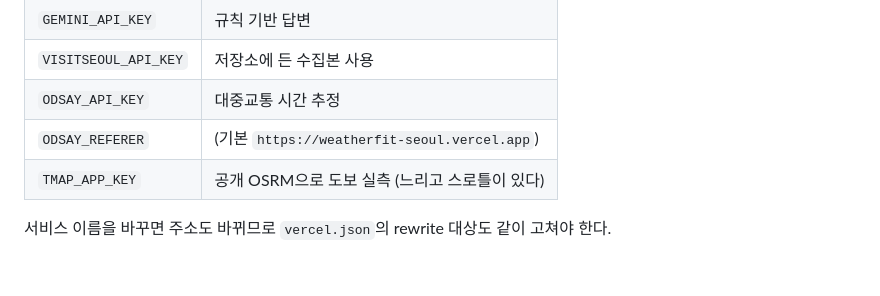
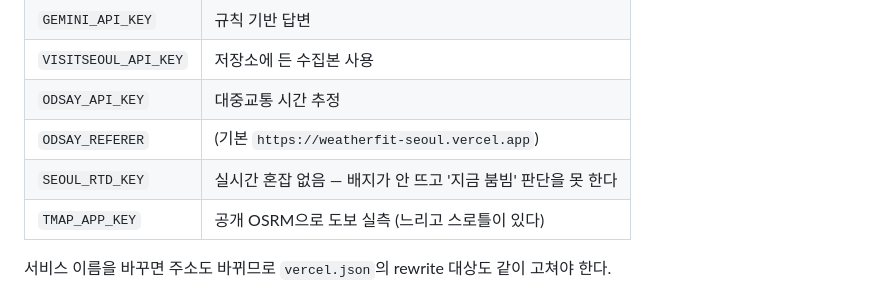
Before and after one commit to tradeprogram/weatherfit_seoul, a Markdown page: DEPLOY.md, the part around the change. Rendered like a GitHub page; blank space fills up the shorter version.

Commit message:
실시간 혼잡이 실제로 붙었다
서울 열린데이터광장 인증키를 넣었다. 관측 121곳 전부가 응답한다.

새벽 1시 기준으로 이태원역 붐빔 14,000~16,000명, 이태원 관광특구 붐빔
20,000~22,000명이 잡혔다. 외지인 비율이 각각 94.1%와 92.6%다 — 이 시각에
그만큼 몰린 것이 출퇴근이 아니라 관광·유흥 인파라는 뜻이고, 사람 수만으로는
알 수 없는 구분이다.

이태원 반경 1.2km 후보 13곳 전부에 혼잡이 붙고 화면에 '붐빔 · 06:00 이후
여유' 배지가 뜬다. 갈 곳을 뺏는 대신 시간을 옮겨 준다.

배포 문서에 키를 더한다. 없으면 배지가 안 뜨고 '지금 붐빔' 판단을 못 하지만
서비스는 그대로 돈다.

Co-Authored-By: Claude Opus 5 <noreply@anthropic.com>

```diff
--- a/DEPLOY.md
+++ b/DEPLOY.md
@@ -32,6 +32,7 @@
 | `VISITSEOUL_API_KEY` | 저장소에 든 수집본 사용 |
 | `ODSAY_API_KEY` | 대중교통 시간 추정 |
 | `ODSAY_REFERER` | (기본 `https://weatherfit-seoul.vercel.app`) |
+| `SEOUL_RTD_KEY` | 실시간 혼잡 없음 — 배지가 안 뜨고 '지금 붐빔' 판단을 못 한다 |
 | `TMAP_APP_KEY` | 공개 OSRM으로 도보 실측 (느리고 스로틀이 있다) |
 
 서비스 이름을 바꾸면 주소도 바뀌므로 `vercel.json`의 rewrite 대상도 같이
```
